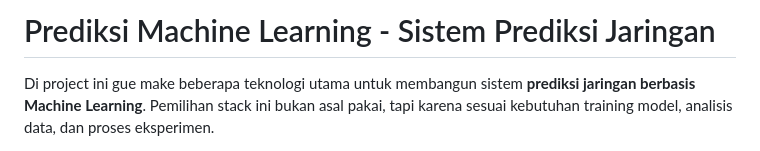
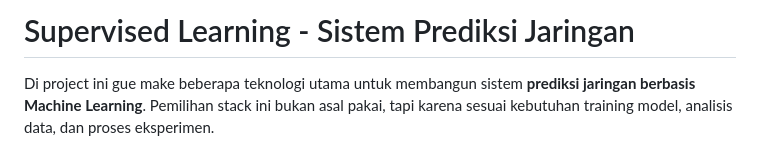
Before and after one commit to Raffa-shi/Prediksi-Machine-Learning, a Markdown page: README.md, the part around the change. GitHub-like rendering.

```diff
--- a/README.md
+++ b/README.md
@@ -1,4 +1,4 @@
-#  Prediksi Machine Learning - Sistem Prediksi Jaringan
+#  Supervised Learning - Sistem Prediksi Jaringan
 
 Di project ini gue make beberapa teknologi utama untuk membangun sistem **prediksi jaringan berbasis Machine Learning**. Pemilihan stack ini bukan asal pakai, tapi karena sesuai kebutuhan training model, analisis data, dan proses eksperimen.
 
```
